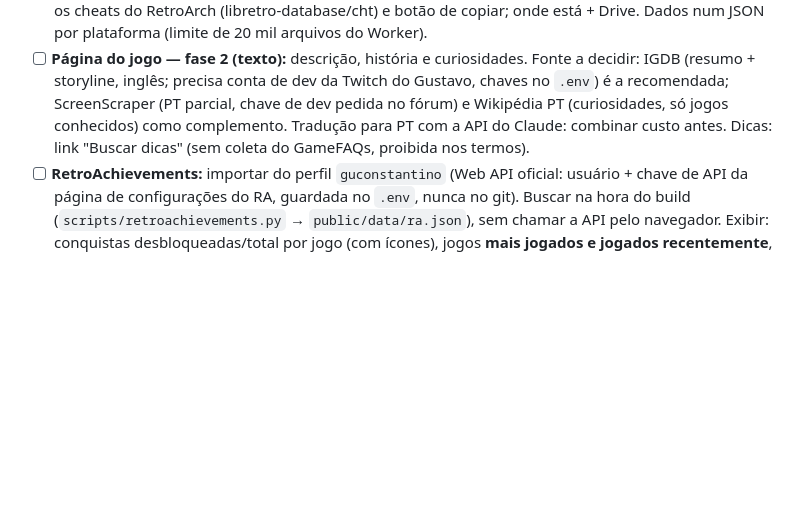
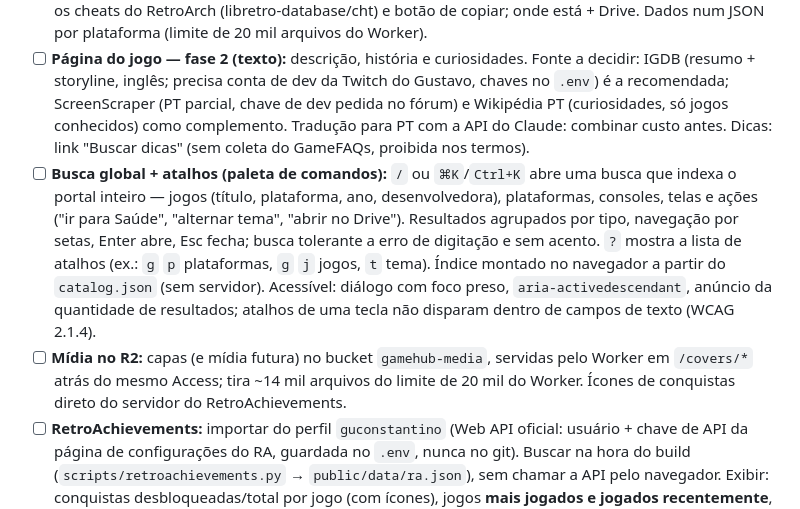
Before and after one commit to guconstantino/handheld-hub, a Markdown page: docs/ROADMAP.md, the part around the change. Drawn GitHub-style; blank space fills up the shorter version.

Commit message:
docs(roadmap): busca global com atalhos e mídia no R2
Co-Authored-By: Claude Opus 5.5 <noreply@anthropic.com>

```diff
--- a/docs/ROADMAP.md
+++ b/docs/ROADMAP.md
@@ -17,6 +17,8 @@ Handoff completo (portal + console) em `s20fe-gamesirx5lite/docs/STATE.md`, seç
 - [ ] **Lote 4 — Gráficos minimalistas:** trocar os gráficos feitos à mão por uma biblioteca com visual limpo, **linhas quando fizer sentido, sem pizza/rosca**. Candidatas: Observable Plot (padrões elegantes, base D3), uPlot (~50 KB, linhas e séries temporais) — escolher juntos. Referências: design systems Wise, Base (Coinbase), MUI X Charts; dashboards do Dribbble/Awwwards/Behance/Pinterest (traço fino, área com gradiente sutil, rótulo direto, grade discreta). Regras da skill dataviz (paleta validada, um eixo só, cor segue o console). **Linhas precisam de histórico:** gravar um retrato a cada varredura (`data/history`: jogos, capas, arquivos e espaço livre por console) para mostrar a evolução do acervo, das capas e do espaço no tempo.
 - [ ] **Página do jogo — fase 1 (dados livres):** `#game-…` com capa grande, ano, desenvolvedora, publicadora, gênero e jogadores (libretro-database, casado pelo nome No-Intro); seção "Códigos" com os cheats do RetroArch (libretro-database/cht) e botão de copiar; onde está + Drive. Dados num JSON por plataforma (limite de 20 mil arquivos do Worker).
 - [ ] **Página do jogo — fase 2 (texto):** descrição, história e curiosidades. Fonte a decidir: IGDB (resumo + storyline, inglês; precisa conta de dev da Twitch do Gustavo, chaves no `.env`) é a recomendada; ScreenScraper (PT parcial, chave de dev pedida no fórum) e Wikipédia PT (curiosidades, só jogos conhecidos) como complemento. Tradução para PT com a API do Claude: combinar custo antes. Dicas: link "Buscar dicas" (sem coleta do GameFAQs, proibida nos termos).
+- [ ] **Busca global + atalhos (paleta de comandos):** `/` ou `⌘K`/`Ctrl+K` abre uma busca que indexa o portal inteiro — jogos (título, plataforma, ano, desenvolvedora), plataformas, consoles, telas e ações ("ir para Saúde", "alternar tema", "abrir no Drive"). Resultados agrupados por tipo, navegação por setas, Enter abre, Esc fecha; busca tolerante a erro de digitação e sem acento. `?` mostra a lista de atalhos (ex.: `g` `p` plataformas, `g` `j` jogos, `t` tema). Índice montado no navegador a partir do `catalog.json` (sem servidor). Acessível: diálogo com foco preso, `aria-activedescendant`, anúncio da quantidade de resultados; atalhos de uma tecla não disparam dentro de campos de texto (WCAG 2.1.4).
+- [ ] **Mídia no R2:** capas (e mídia futura) no bucket `gamehub-media`, servidas pelo Worker em `/covers/*` atrás do mesmo Access; tira ~14 mil arquivos do limite de 20 mil do Worker. Ícones de conquistas direto do servidor do RetroAchievements.
 - [ ] **RetroAchievements:** importar do perfil `guconstantino` (Web API oficial: usuário + chave de API da página de configurações do RA, guardada no `.env`, nunca no git). Buscar na hora do build (`scripts/retroachievements.py` → `public/data/ra.json`), sem chamar a API pelo navegador. Exibir: conquistas desbloqueadas/total por jogo (com ícones), jogos **mais jogados e jogados recentemente**, jogos zerados/masterizados (prêmios), pontos e ranking, linha do tempo de conquistas (gráfico de linha do lote 4). **Horas jogadas:** a API não dá tempo exato por jogo — mostrar o que existir (última vez jogado, tempo estimado se a API oferecer) e confirmar na implementação. Casar os jogos do RA com o catálogo pelo título/sistema (e pelo hash do ROM quando possível) para mostrar as conquistas na página do jogo e um selo "tem conquistas" na grade.
 - [ ] **Scanner:** pastas de sistema do 3DS (`config`, `shaders`, `slates`, `User`, `idmo`) contadas como jogos — filtrar.
 - [ ] **Depois:** pendências de cada repo no painel, varredura agendada.
```
